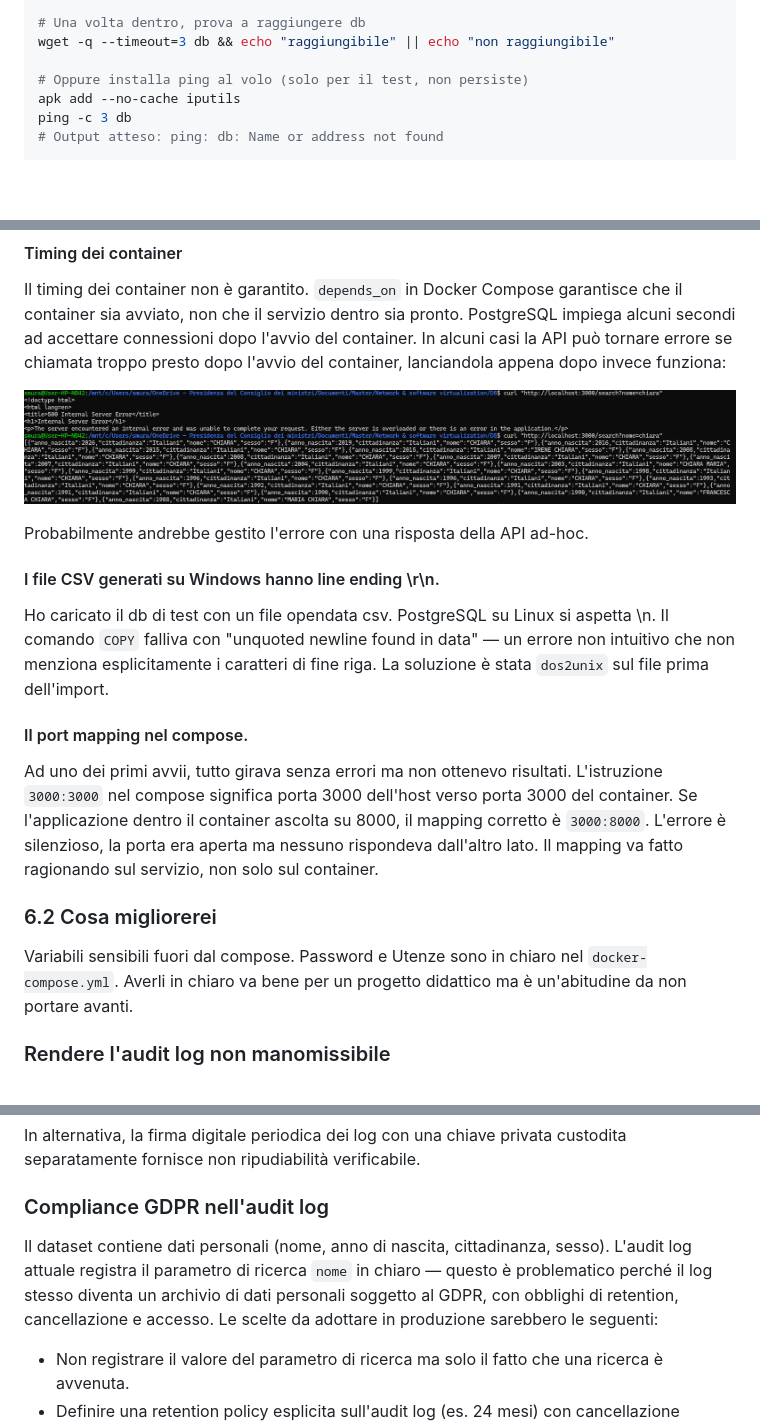
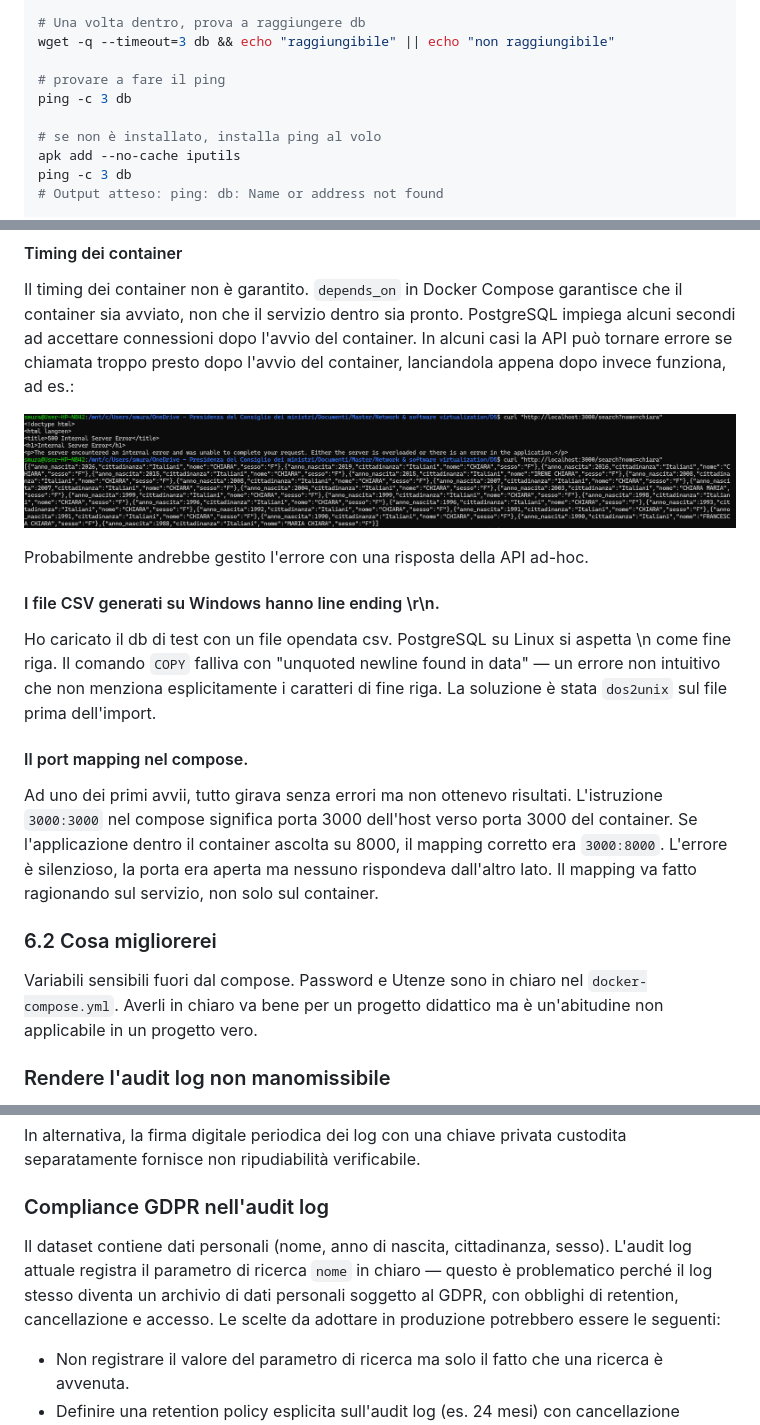
Before and after one commit to stefanomura74/nv-progettino-D5-Mura, a Markdown page: README.md, 3 parts joined by grey strips. Rendered like a GitHub page; blank space fills up the shorter version.

Commit message:
Aggiornato Readme

```diff
--- a/README.md
+++ b/README.md
@@ -304,7 +304,10 @@ docker compose exec frontend sh
 # Una volta dentro, prova a raggiungere db
 wget -q --timeout=3 db && echo "raggiungibile" || echo "non raggiungibile"
 
-# Oppure installa ping al volo (solo per il test, non persiste)
+# provare a fare il ping
+ping -c 3 db
+
+# se non è installato, installa ping al volo
 apk add --no-cache iputils
 ping -c 3 db
 # Output atteso: ping: db: Name or address not found
@@ -329,7 +332,7 @@ Appena installato WSL - Ubuntu, non era possibile alcun comando `apt get update`
 
 #### Timing dei container
 Il timing dei container non è garantito. `depends_on` in Docker Compose garantisce che il container sia avviato, non che il servizio dentro sia pronto. PostgreSQL impiega alcuni secondi ad accettare connessioni dopo l'avvio del container.
-In alcuni casi la API può tornare errore se chiamata troppo presto dopo l'avvio del container, lanciandola appena dopo invece funziona:
+In alcuni casi la API può tornare errore se chiamata troppo presto dopo l'avvio del container, lanciandola appena dopo invece funziona, ad es.:
 
 ![alt text](screenshots/image10.png)
 
@@ -337,14 +340,13 @@ Probabilmente andrebbe gestito l'errore con una risposta della API ad-hoc.
 
 
 #### I file CSV generati su Windows hanno line ending \r\n.
-Ho caricato il db di test con un file opendata csv. PostgreSQL su Linux si aspetta \n. Il comando `COPY` falliva con "unquoted newline found in data" — un errore non intuitivo che non menziona esplicitamente i caratteri di fine riga. La soluzione è stata `dos2unix` sul file prima dell'import.
+Ho caricato il db di test con un file opendata csv. PostgreSQL su Linux si aspetta \n come fine riga. Il comando `COPY` falliva con "unquoted newline found in data" — un errore non intuitivo che non menziona esplicitamente i caratteri di fine riga. La soluzione è stata `dos2unix` sul file prima dell'import.
 
 #### Il port mapping nel compose.
-Ad uno dei primi avvii, tutto girava senza errori ma non ottenevo risultati. L'istruzione `3000:3000` nel compose significa porta 3000 dell'host verso porta 3000 del container. Se l'applicazione dentro il container ascolta su 8000, il mapping corretto è `3000:8000`. L'errore è silenzioso, la porta era aperta ma nessuno rispondeva dall'altro lato. Il mapping va fatto ragionando sul servizio, non solo sul container.
+Ad uno dei primi avvii, tutto girava senza errori ma non ottenevo risultati. L'istruzione `3000:3000` nel compose significa porta 3000 dell'host verso porta 3000 del container. Se l'applicazione dentro il container ascolta su 8000, il mapping corretto era `3000:8000`. L'errore è silenzioso, la porta era aperta ma nessuno rispondeva dall'altro lato. Il mapping va fatto ragionando sul servizio, non solo sul container.
 
 ### 6.2 Cosa migliorerei
-Variabili sensibili fuori dal compose. Password e Utenze sono in chiaro nel `docker-compose.yml`. Averli in chiaro va bene per un progetto didattico ma è un'abitudine da non portare avanti.
-
+Variabili sensibili fuori dal compose. Password e Utenze sono in chiaro nel `docker-compose.yml`. Averli in chiaro va bene per un progetto didattico ma è un'abitudine non applicabile in un progetto vero.
 
 
 ### Rendere l'audit log non manomissibile
@@ -357,7 +359,7 @@ In alternativa, la firma digitale periodica dei log con una chiave privata custo
 
 ### Compliance GDPR nell'audit log
 
-Il dataset contiene dati personali (nome, anno di nascita, cittadinanza, sesso). L'audit log attuale registra il parametro di ricerca `nome` in chiaro — questo è problematico perché il log stesso diventa un archivio di dati personali soggetto al GDPR, con obblighi di retention, cancellazione e accesso. Le scelte da adottare in produzione sarebbero le seguenti:
+Il dataset contiene dati personali (nome, anno di nascita, cittadinanza, sesso). L'audit log attuale registra il parametro di ricerca `nome` in chiaro — questo è problematico perché il log stesso diventa un archivio di dati personali soggetto al GDPR, con obblighi di retention, cancellazione e accesso. Le scelte da adottare in produzione potrebbero essere le seguenti:
 - Non registrare il valore del parametro di ricerca ma solo il fatto che una ricerca è avvenuta.
 - Definire una retention policy esplicita sull'audit log (es. 24 mesi) con cancellazione automatica.
 - Registrare un hash del parametro (`SHA256(nome)`) che permette di verificare se una specifica persona è stata cercata senza esporre il dato in chiaro. **Nel codice della API è stata realizzata solo questa ultima strada.**
```
Also changed, not shown: other parts of README.md (+2 -2 lines).
